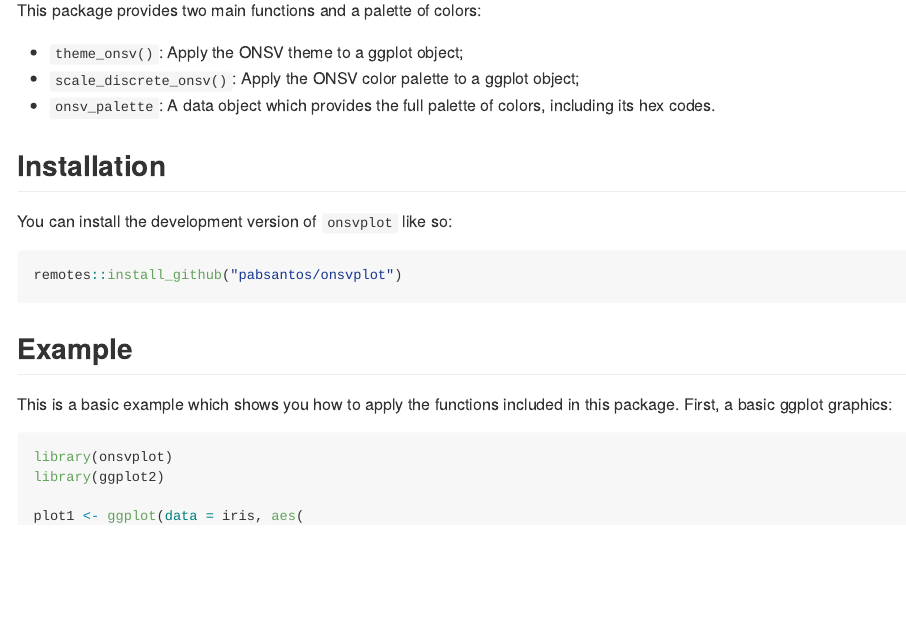
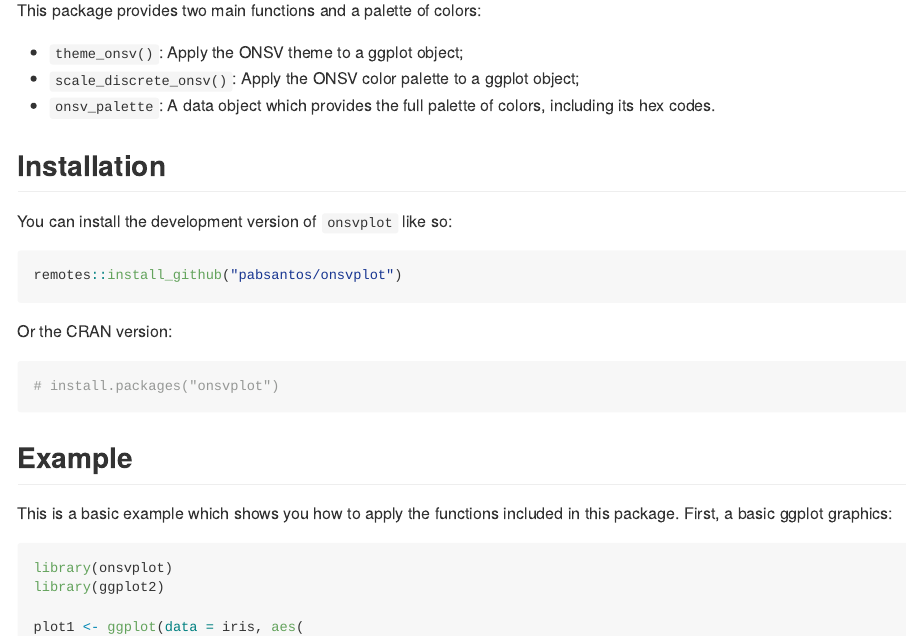
Before and after one commit to pabsantos/onsvplot, an R Markdown document (README.Rmd): the page in a window 1100 px wide, from 250 px down. The pictures show the output file README.md that the author committed with the source, drawn offline in the style of GitHub; badge pictures from the web are left out.

Commit message:
Update DESCRIPTION and README

````diff
--- a/README.Rmd
+++ b/README.Rmd
@@ -40,6 +40,12 @@ You can install the development version of `onsvplot` like so:
 
 ``` r
 remotes::install_github("pabsantos/onsvplot")
+```
+
+Or the CRAN version:
+
+```{r}
+# install.packages("onsvplot")
 ```
 
 ## Example
````
Also changed, not shown: README.md, 1 other file.
